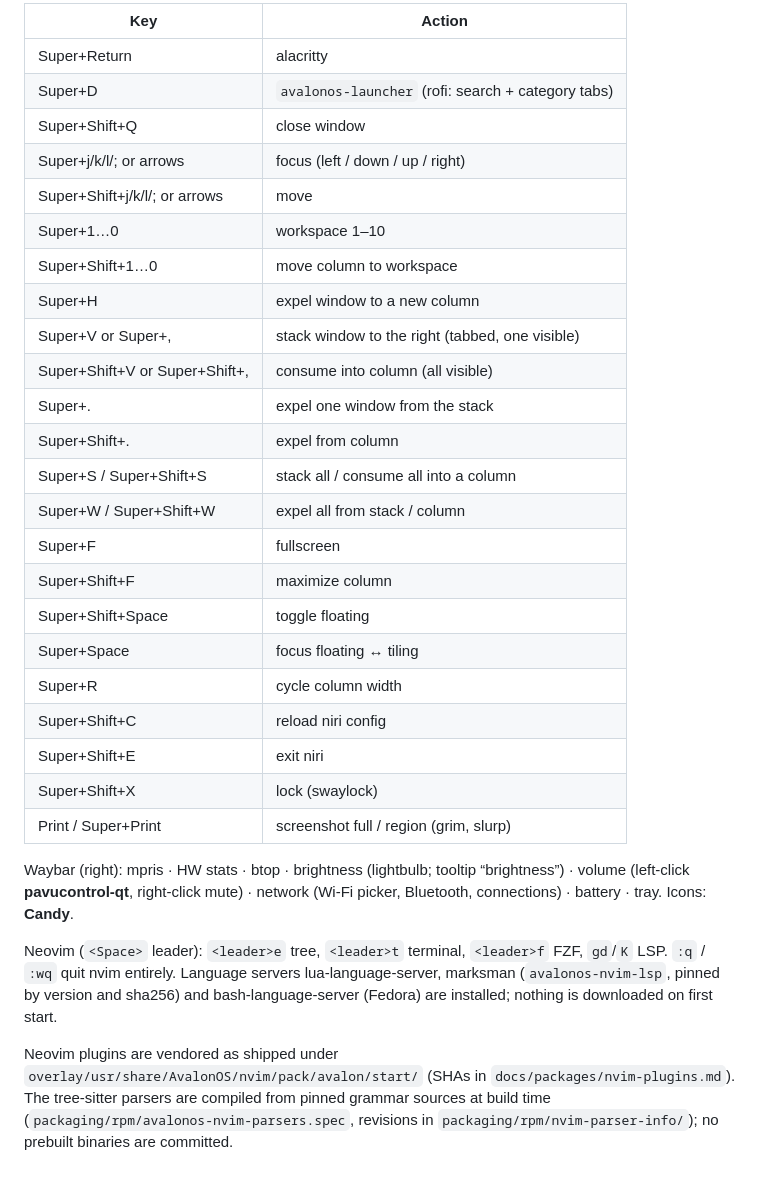
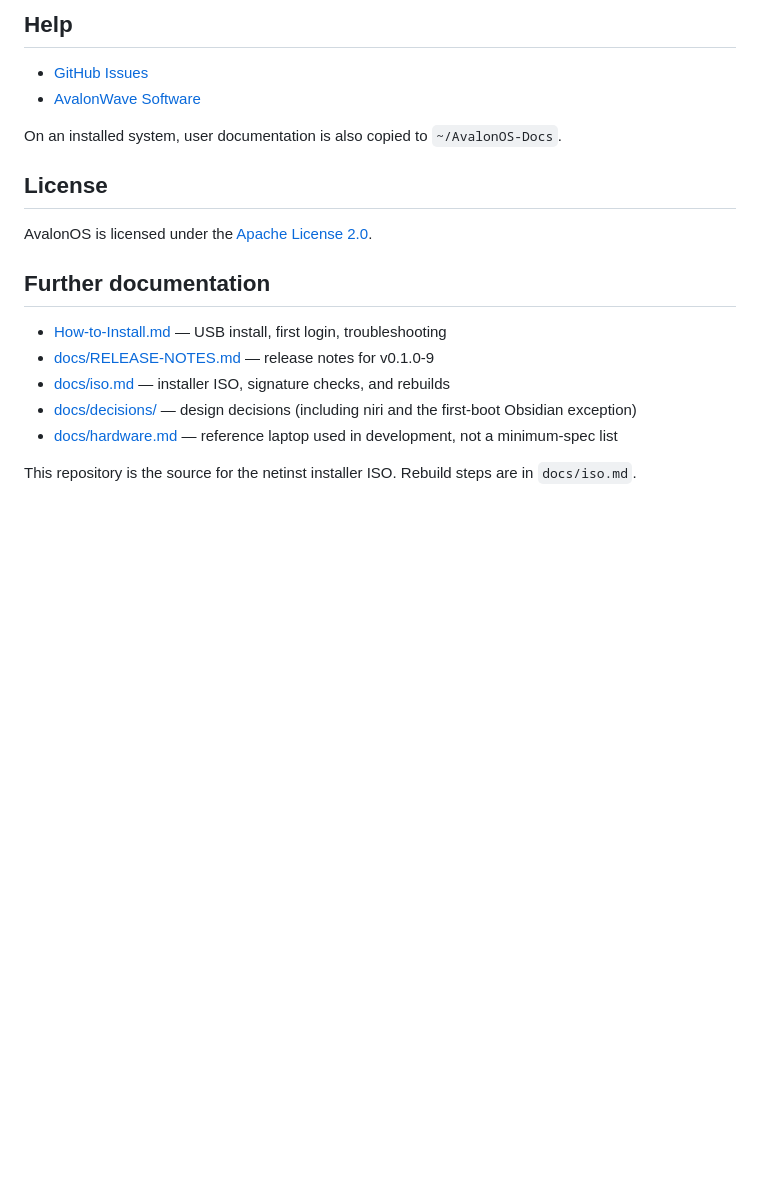
Before and after one commit to AvalonWaveSoftware/AvalonOS, a Markdown page: README.md, the part around one of its changes. GitHub-like rendering; blank space fills up the shorter version.

```diff
--- a/README.md
+++ b/README.md
@@ -119,44 +109,23 @@ assets may be up to 2 GB each; the ISO is about 1.24 GB.
 
-| Key | Action |
-|---|---|
-| Super+Return | alacritty |
-| Super+D | `avalonos-launcher` (rofi: search + category tabs) |
-| Super+Shift+Q | close window |
-| Super+j/k/l/; or arrows | focus (left / down / up / right) |
-| Super+Shift+j/k/l/; or arrows | move |
-| Super+1…0 | workspace 1–10 |
-| Super+Shift+1…0 | move column to workspace |
-| Super+H | expel window to a new column |
-| Super+V or Super+, | stack window to the right (tabbed, one visible) |
-| Super+Shift+V or Super+Shift+, | consume into column (all visible) |
-| Super+. | expel one window from the stack |
-| Super+Shift+. | expel from column |
-| Super+S / Super+Shift+S | stack all / consume all into a column |
-| Super+W / Super+Shift+W | expel all from stack / column |
-| Super+F | fullscreen |
-| Super+Shift+F | maximize column |
-| Super+Shift+Space | toggle floating |
-| Super+Space | focus floating ↔ tiling |
-| Super+R | cycle column width |
-| Super+Shift+C | reload niri config |
-| Super+Shift+E | exit niri |
-| Super+Shift+X | lock (swaylock) |
-| Print / Super+Print | screenshot full / region (grim, slurp) |
+## Help
 
-Waybar (right): mpris · HW stats · btop · brightness (lightbulb; tooltip
-“brightness”) · volume (left-click **pavucontrol-qt**, right-click mute) ·
-network (Wi-Fi picker, Bluetooth, connections) · battery · tray.
-Icons: **Candy**.
+- [GitHub Issues](https://github.com/AvalonWaveSoftware/AvalonOS/issues)
+- [AvalonWave Software](https://avalonwavesoftware.com)
 
-Neovim (`<Space>` leader): `<leader>e` tree, `<leader>t` terminal,
-`<leader>f` FZF, `gd`/`K` LSP. `:q` / `:wq` quit nvim entirely.
-Language servers lua-language-server, marksman (`avalonos-nvim-lsp`, pinned
-by version and sha256) and bash-language-server (Fedora) are installed;
-nothing is downloaded on first start.
+On an installed system, user documentation is also copied to
+`~/AvalonOS-Docs`.
 
-Neovim plugins are vendored as shipped under
-`overlay/usr/share/AvalonOS/nvim/pack/avalon/start/` (SHAs in
-`docs/packages/nvim-plugins.md`). The tree-sitter parsers are
-compiled from pinned grammar sources at build time
-(`packaging/rpm/avalonos-nvim-parsers.spec`, revisions in
-`packaging/rpm/nvim-parser-info/`); no prebuilt binaries are committed.
+## License
+
+AvalonOS is licensed under the [Apache License 2.0](LICENSE).
+
+## Further documentation
+
+- [How-to-Install.md](How-to-Install.md) — USB install, first login, troubleshooting
+- [docs/RELEASE-NOTES.md](docs/RELEASE-NOTES.md) — release notes for v0.1.0-9
+- [docs/iso.md](docs/iso.md) — installer ISO, signature checks, and rebuilds
+- [docs/decisions/](docs/decisions/) — design decisions (including niri and the first-boot Obsidian exception)
+- [docs/hardware.md](docs/hardware.md) — reference laptop used in development, not a minimum-spec list
+
+This repository is the source for the netinst installer ISO. Rebuild
+steps are in `docs/iso.md`.
```
Also changed, not shown: other parts of README.md (+84 -94 lines), docs/screenshots/firstboot-create-user.png (added), docs/screenshots/installer-disk-picker.png (added).
